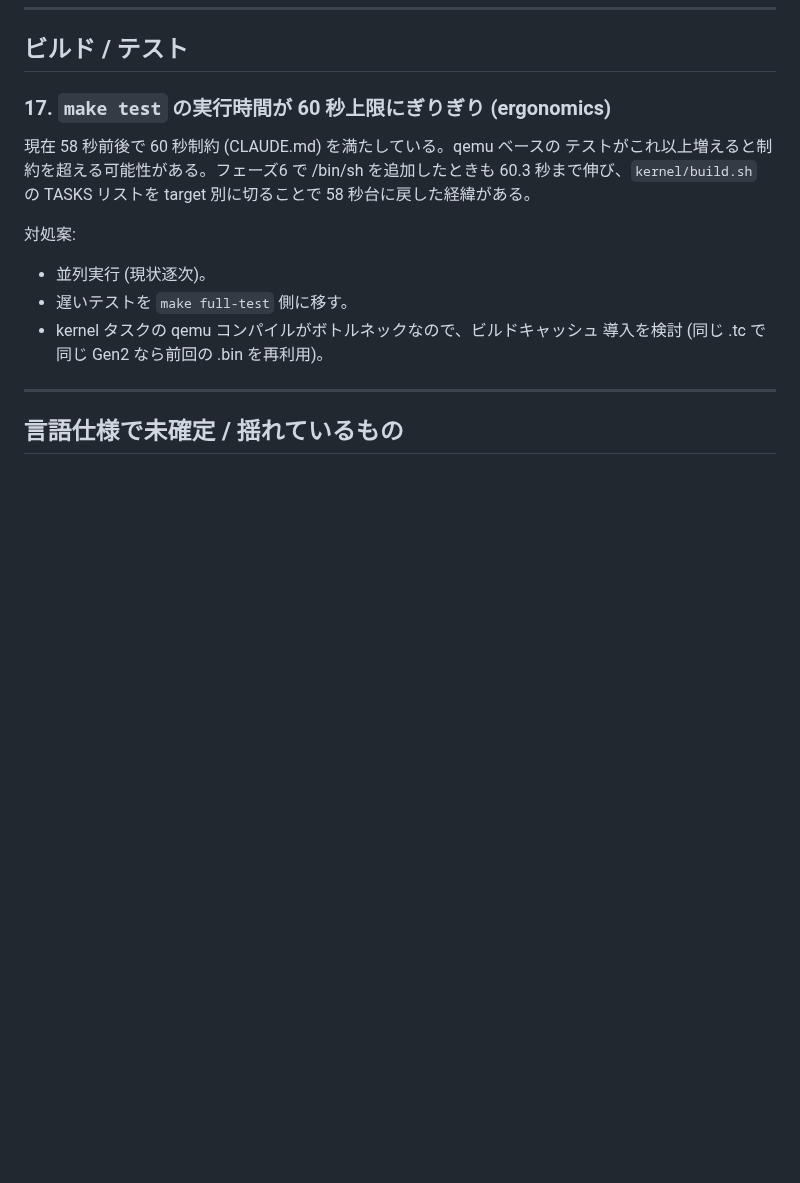
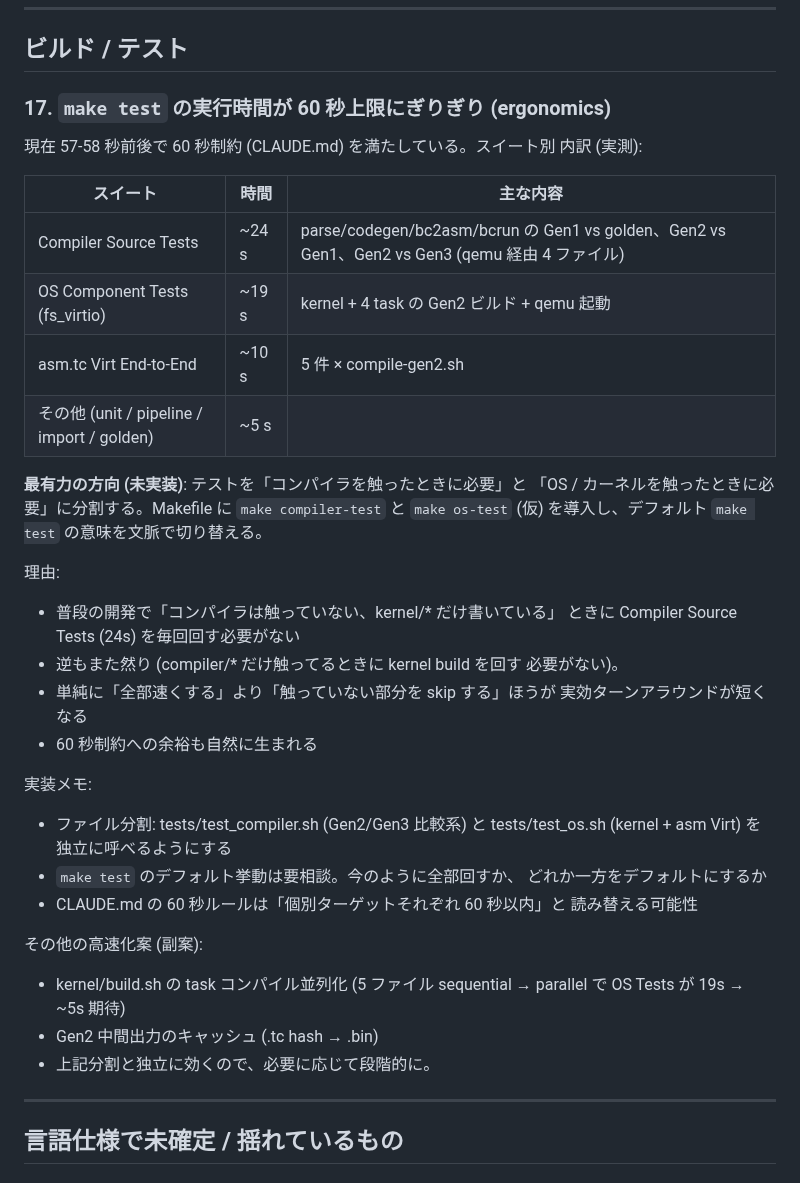
Before and after one commit to ikeji/mtos, a Markdown page: docs/problem.md, the part around the change. Rendered like a GitHub page; blank space fills up the shorter version.

Commit message:
docs/problem: rewrite #17 with split-by-area direction
Captured a future direction: split `make test` into compiler-tests
vs OS-tests so a contributor editing kernel/* doesn't pay the 24s
Compiler Source Tests price, and vice versa. Swapping "make
everything faster" for "skip what you didn't touch" gives a much
shorter dev-loop turnaround than parallelism alone.

Added the actual per-suite measurements (Compiler 24s, OS 19s,
asm Virt 10s, rest <5s) so the next person can see where the time
goes without re-running. Kept the kernel/build.sh parallelization
idea as a sub-bullet for when it's actually needed.

Tracking-only change; no implementation.

Co-Authored-By: Claude Opus 4.6 (1M context) <noreply@anthropic.com>

```diff
--- a/docs/problem.md
+++ b/docs/problem.md
@@ -202,16 +202,43 @@ peek/poke の call オーバーヘッドがボトルネックの一因。
 
 ### 17. `make test` の実行時間が 60 秒上限にぎりぎり (ergonomics)
 
-現在 58 秒前後で 60 秒制約 (CLAUDE.md) を満たしている。qemu ベースの
-テストがこれ以上増えると制約を超える可能性がある。フェーズ6 で
-/bin/sh を追加したときも 60.3 秒まで伸び、`kernel/build.sh` の TASKS
-リストを target 別に切ることで 58 秒台に戻した経緯がある。
+現在 57-58 秒前後で 60 秒制約 (CLAUDE.md) を満たしている。スイート別
+内訳 (実測):
 
-対処案:
-- 並列実行 (現状逐次)。
-- 遅いテストを `make full-test` 側に移す。
-- kernel タスクの qemu コンパイルがボトルネックなので、ビルドキャッシュ
-  導入を検討 (同じ .tc で同じ Gen2 なら前回の .bin を再利用)。
+| スイート | 時間 | 主な内容 |
+|---|---|---|
+| Compiler Source Tests | ~24 s | parse/codegen/bc2asm/bcrun の Gen1 vs golden、Gen2 vs Gen1、Gen2 vs Gen3 (qemu 経由 4 ファイル) |
+| OS Component Tests (fs_virtio) | ~19 s | kernel + 4 task の Gen2 ビルド + qemu 起動 |
+| asm.tc Virt End-to-End | ~10 s | 5 件 × compile-gen2.sh |
+| その他 (unit / pipeline / import / golden) | ~5 s | |
+
+**最有力の方向 (未実装)**: テストを「コンパイラを触ったときに必要」と
+「OS / カーネルを触ったときに必要」に分割する。Makefile に
+`make compiler-test` と `make os-test` (仮) を導入し、デフォルト
+`make test` の意味を文脈で切り替える。
+
+理由:
+- 普段の開発で「コンパイラは触っていない、kernel/* だけ書いている」
+  ときに Compiler Source Tests (24s) を毎回回す必要がない
+- 逆もまた然り (compiler/* だけ触ってるときに kernel build を回す
+  必要がない)。
+- 単純に「全部速くする」より「触っていない部分を skip する」ほうが
+  実効ターンアラウンドが短くなる
+- 60 秒制約への余裕も自然に生まれる
+
+実装メモ:
+- ファイル分割: tests/test_compiler.sh (Gen2/Gen3 比較系) と
+  tests/test_os.sh (kernel + asm Virt) を独立に呼べるようにする
+- `make test` のデフォルト挙動は要相談。今のように全部回すか、
+  どれか一方をデフォルトにするか
+- CLAUDE.md の 60 秒ルールは「個別ターゲットそれぞれ 60 秒以内」と
+  読み替える可能性
+
+その他の高速化案 (副案):
+- kernel/build.sh の task コンパイル並列化 (5 ファイル sequential
+  → parallel で OS Tests が 19s → ~5s 期待)
+- Gen2 中間出力のキャッシュ (.tc hash → .bin)
+- 上記分割と独立に効くので、必要に応じて段階的に。
 
 ---
 
```
